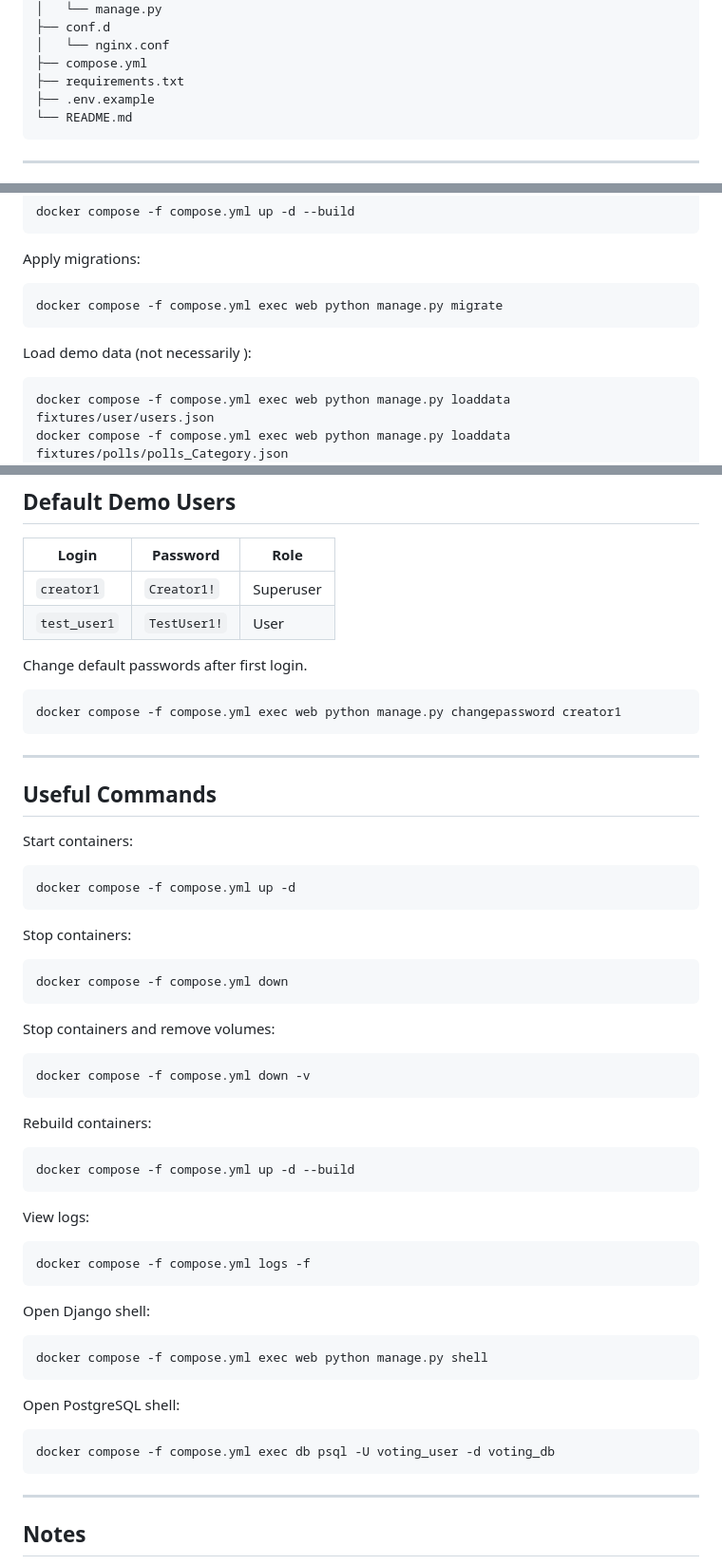
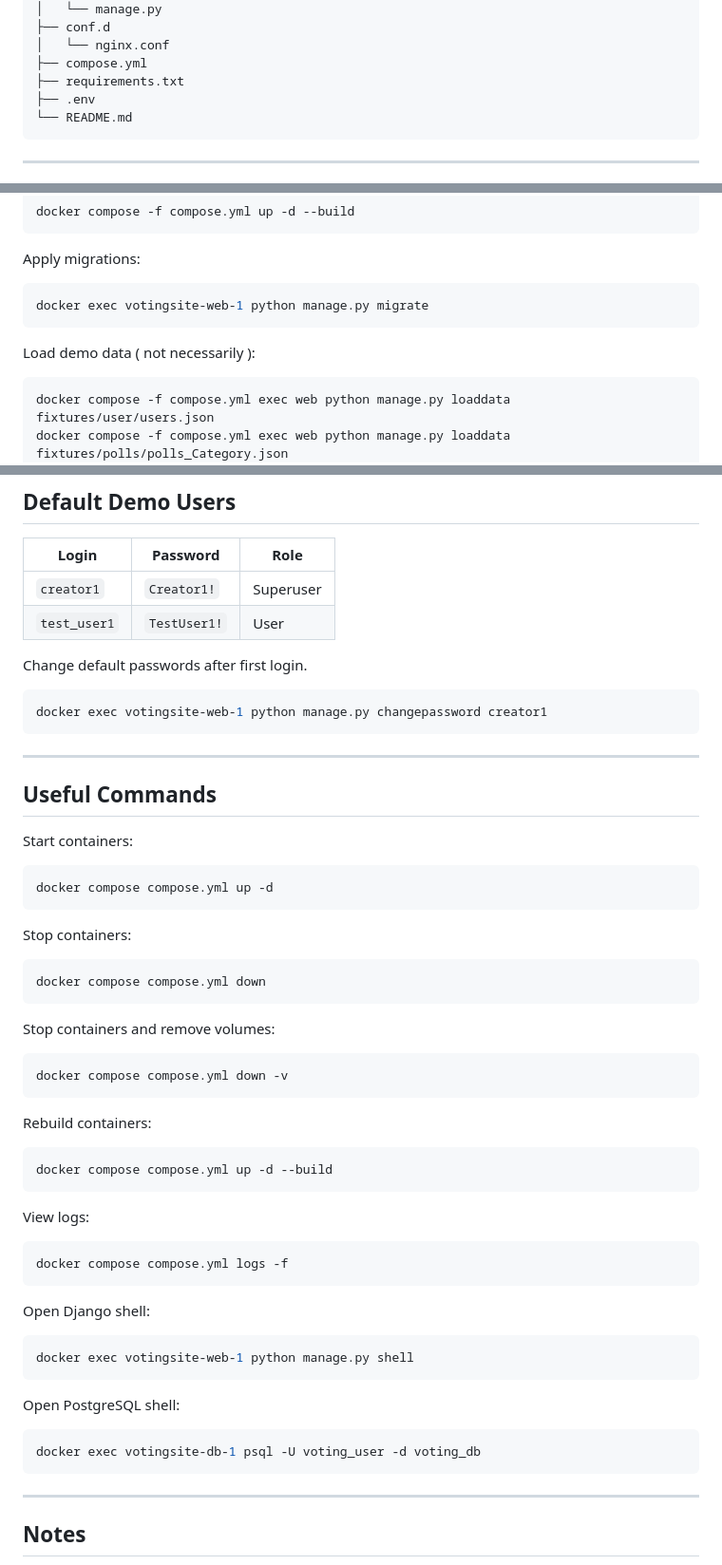
Before and after one commit to kapusta123b/VotingSite, a Markdown page: README.md, 3 parts joined by grey strips. Shown at 95% size. GitHub-like rendering.

Commit message:
improve README, removed incorrectly written commands

````diff
--- a/README.md
+++ b/README.md
@@ -79,7 +79,7 @@ VotingSite
 │   └── nginx.conf
 ├── compose.yml
 ├── requirements.txt
-├── .env.example
+├── .env
 └── README.md
 ```
 
@@ -131,10 +131,10 @@ docker compose -f compose.yml up -d --build
 Apply migrations:
 
 ```bash
-docker compose -f compose.yml exec web python manage.py migrate
+docker exec votingsite-web-1 python manage.py migrate
 ```
 
-Load demo data (not necessarily ):
+Load demo data ( not necessarily ):
 
 ```bash
 docker compose -f compose.yml exec web python manage.py loaddata fixtures/user/users.json
@@ -261,7 +261,7 @@ Social Accounts -> Social Applications -> Add
 Change default passwords after first login.
 
 ```bash
-docker compose -f compose.yml exec web python manage.py changepassword creator1
+docker exec votingsite-web-1 python manage.py changepassword creator1
 ```
 
 ---
@@ -271,43 +271,43 @@ docker compose -f compose.yml exec web python manage.py changepassword creator1
 Start containers:
 
 ```bash
-docker compose -f compose.yml up -d
+docker compose compose.yml up -d
 ```
 
 Stop containers:
 
 ```bash
-docker compose -f compose.yml down
+docker compose compose.yml down
 ```
 
 Stop containers and remove volumes:
 
 ```bash
-docker compose -f compose.yml down -v
+docker compose compose.yml down -v
 ```
 
 Rebuild containers:
 
 ```bash
-docker compose -f compose.yml up -d --build
+docker compose compose.yml up -d --build
 ```
 
 View logs:
 
 ```bash
-docker compose -f compose.yml logs -f
+docker compose compose.yml logs -f
 ```
 
 Open Django shell:
 
 ```bash
-docker compose -f compose.yml exec web python manage.py shell
+docker exec votingsite-web-1 python manage.py shell
 ```
 
 Open PostgreSQL shell:
 
 ```bash
-docker compose -f compose.yml exec db psql -U voting_user -d voting_db
+docker exec votingsite-db-1 psql -U voting_user -d voting_db
 ```
 
 ---
````
Also changed, not shown: other parts of README.md (+1 -1 lines).
